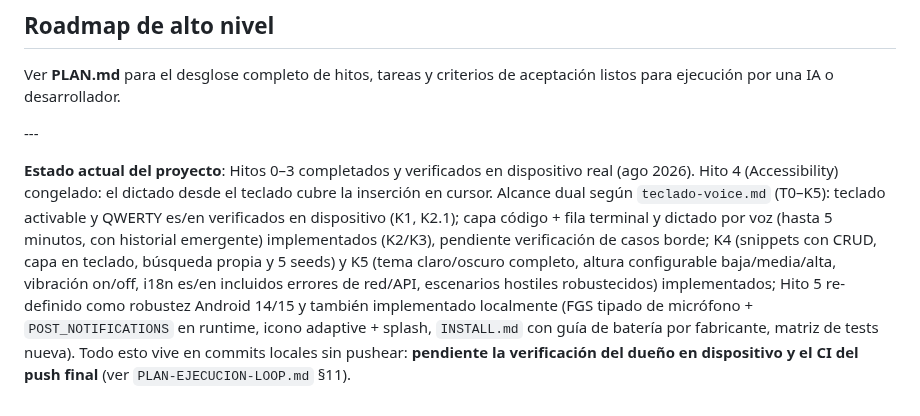
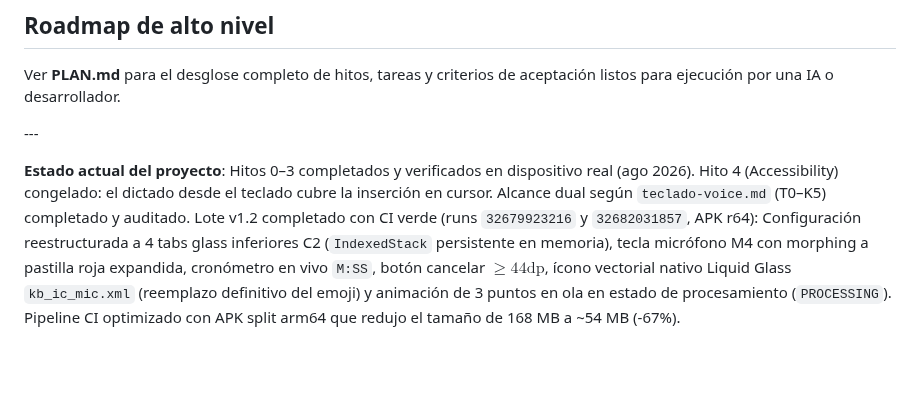
Before and after one commit to royleguiza/voice-bubble, a Markdown page: README.md, the part around the change. Drawn GitHub-style; blank space fills up the shorter version.

```diff
--- a/README.md
+++ b/README.md
@@ -190,4 +190,4 @@ Ver **PLAN.md** para el desglose completo de hitos, tareas y criterios de acepta
 
 \---
 
-**Estado actual del proyecto**: Hitos 0–3 completados y verificados en dispositivo real (ago 2026). Hito 4 (Accessibility) congelado: el dictado desde el teclado cubre la inserción en cursor. Alcance dual según `teclado-voice.md` (T0–K5): teclado activable y QWERTY es/en verificados en dispositivo (K1, K2.1); capa código + fila terminal y dictado por voz (hasta 5 minutos, con historial emergente) implementados (K2/K3), pendiente verificación de casos borde; K4 (snippets con CRUD, capa en teclado, búsqueda propia y 5 seeds) y K5 (tema claro/oscuro completo, altura configurable baja/media/alta, vibración on/off, i18n es/en incluidos errores de red/API, escenarios hostiles robustecidos) implementados; Hito 5 re-definido como robustez Android 14/15 y también implementado localmente (FGS tipado de micrófono + `POST_NOTIFICATIONS` en runtime, icono adaptive + splash, `INSTALL.md` con guía de batería por fabricante, matriz de tests nueva). Todo esto vive en commits locales sin pushear: **pendiente la verificación del dueño en dispositivo y el CI del push final** (ver `PLAN-EJECUCION-LOOP.md` §11).
+**Estado actual del proyecto**: Hitos 0–3 completados y verificados en dispositivo real (ago 2026). Hito 4 (Accessibility) congelado: el dictado desde el teclado cubre la inserción en cursor. Alcance dual según `teclado-voice.md` (T0–K5) completado y auditado. Lote v1.2 completado con CI verde (runs `32679923216` y `32682031857`, APK r64): Configuración reestructurada a 4 tabs glass inferiores C2 (`IndexedStack` persistente en memoria), tecla micrófono M4 con morphing a pastilla roja expandida, cronómetro en vivo `M:SS`, botón cancelar $\ge 44\text{dp}$, ícono vectorial nativo Liquid Glass `kb_ic_mic.xml` (reemplazo definitivo del emoji) y animación de 3 puntos en ola en estado de procesamiento (`PROCESSING`). Pipeline CI optimizado con APK split arm64 que redujo el tamaño de 168 MB a ~54 MB (-67%).
```
Also changed, not shown: AGENTS.md (+2 -0 lines).
